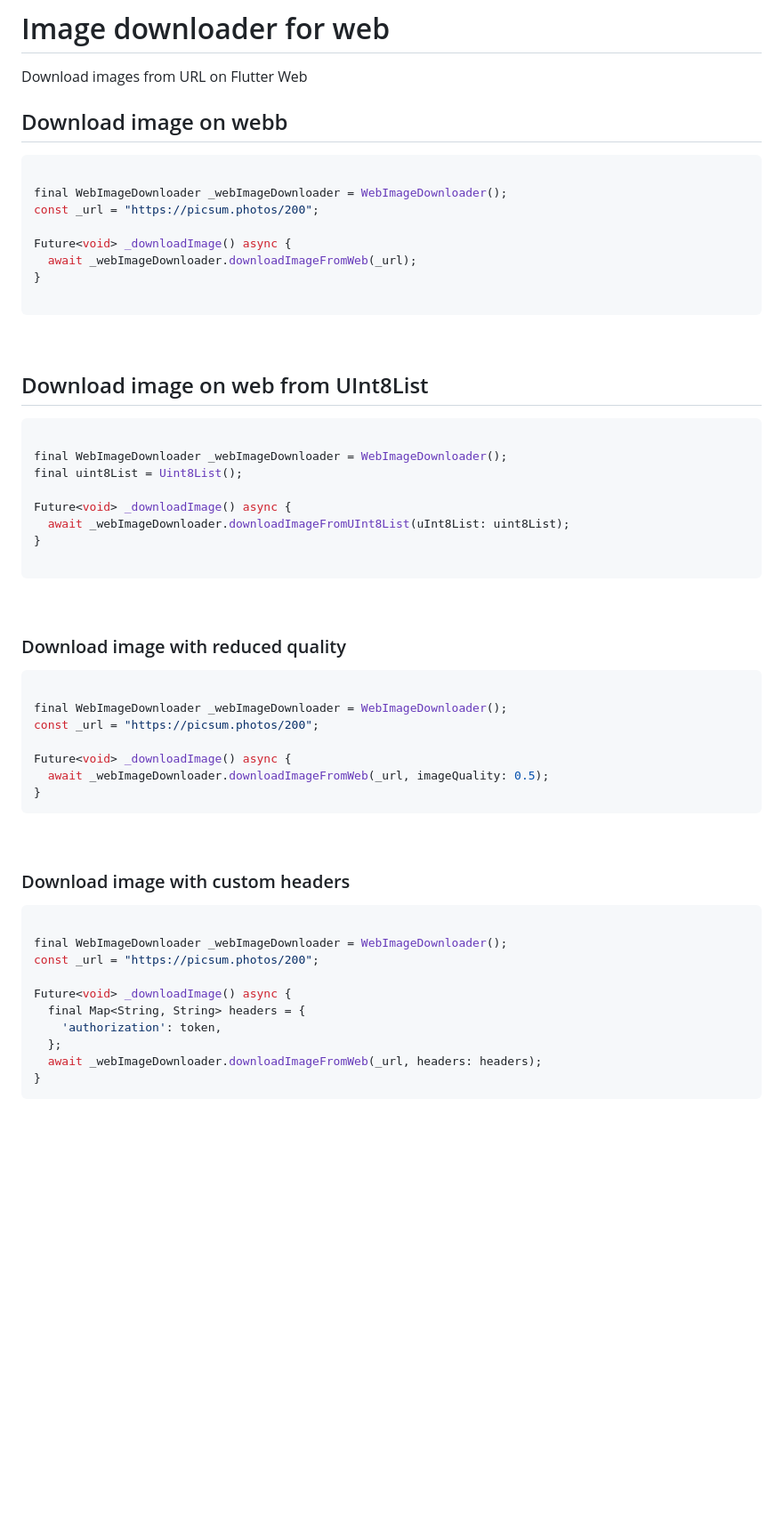
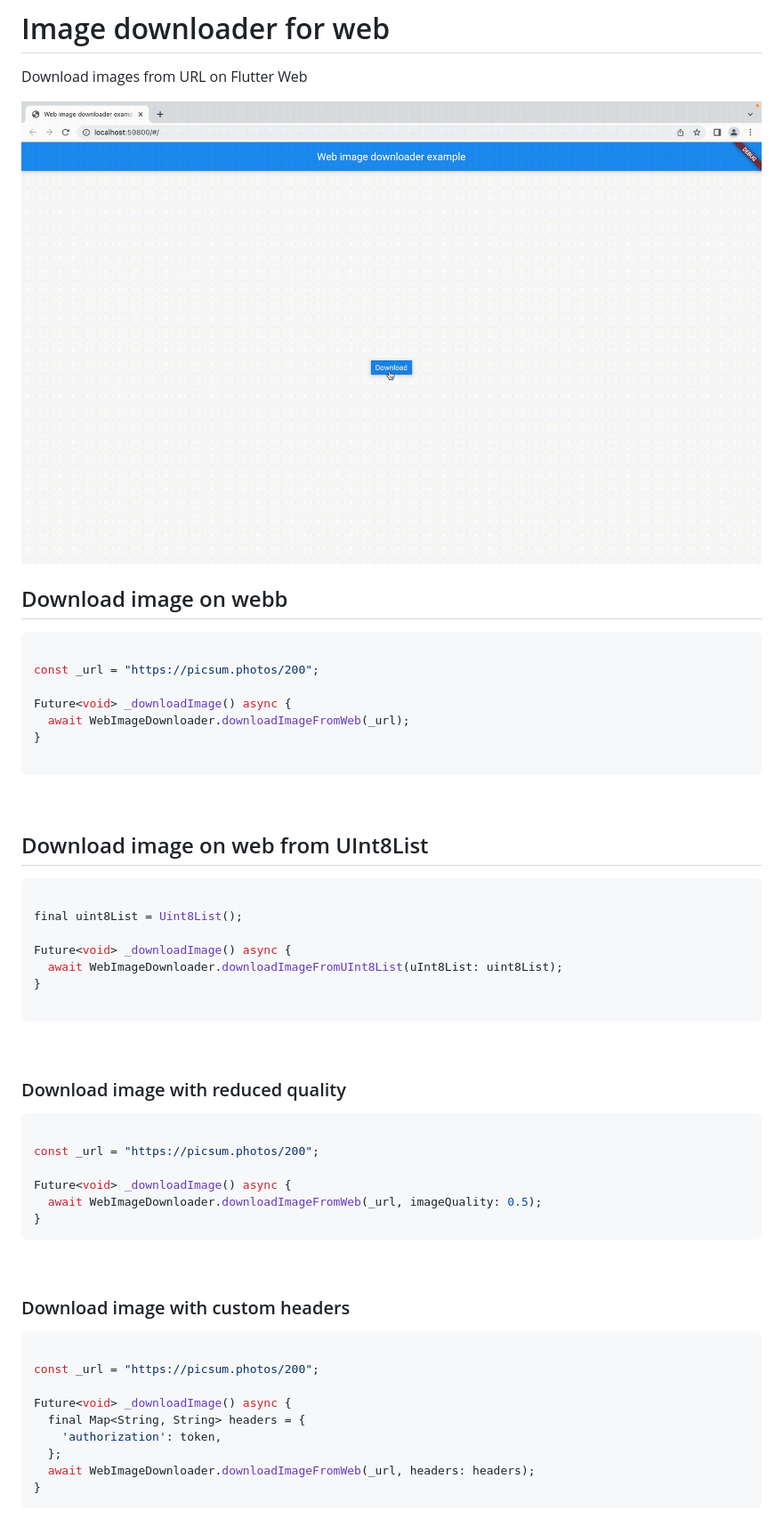
Before and after one commit to hrvojecukman/image_downloader_web, a Markdown page: README.md, the part around the change. Shown: that part at 89% size. GitHub-like rendering; pictures changed too: assets/demo.gif (added); blank space fills up the shorter version.

Commit message:
Made methods inside WebImageDownloader static and added ImageType

````diff
--- a/README.md
+++ b/README.md
@@ -1,16 +1,17 @@
 # Image downloader for web
 
 Download images from URL on Flutter Web
+
+<img src="./assets/demo.gif"/>
 
 ## Download image on webb
 
 ```dart
 
-final WebImageDownloader _webImageDownloader = WebImageDownloader();
 const _url = "https://picsum.photos/200";
 
 Future<void> _downloadImage() async {
-  await _webImageDownloader.downloadImageFromWeb(_url);
+  await WebImageDownloader.downloadImageFromWeb(_url);
 }
 
 ```
@@ -21,11 +22,10 @@ Future<void> _downloadImage() async {
 
 ```dart
 
-final WebImageDownloader _webImageDownloader = WebImageDownloader();
 final uint8List = Uint8List();
 
 Future<void> _downloadImage() async {
-  await _webImageDownloader.downloadImageFromUInt8List(uInt8List: uint8List);
+  await WebImageDownloader.downloadImageFromUInt8List(uInt8List: uint8List);
 }
 
 ```
@@ -36,11 +36,10 @@ Future<void> _downloadImage() async {
 
 ```dart
 
-final WebImageDownloader _webImageDownloader = WebImageDownloader();
 const _url = "https://picsum.photos/200";
 
 Future<void> _downloadImage() async {
-  await _webImageDownloader.downloadImageFromWeb(_url, imageQuality: 0.5);
+  await WebImageDownloader.downloadImageFromWeb(_url, imageQuality: 0.5);
 }
 ```
 
@@ -50,13 +49,12 @@ Future<void> _downloadImage() async {
 
 ```dart
 
-final WebImageDownloader _webImageDownloader = WebImageDownloader();
 const _url = "https://picsum.photos/200";
 
 Future<void> _downloadImage() async {
   final Map<String, String> headers = {
     'authorization': token,
   };
-  await _webImageDownloader.downloadImageFromWeb(_url, headers: headers);
+  await WebImageDownloader.downloadImageFromWeb(_url, headers: headers);
 }
 ```
````
Also changed, not shown: CHANGELOG.md (+6 -0 lines), 6 other files.
